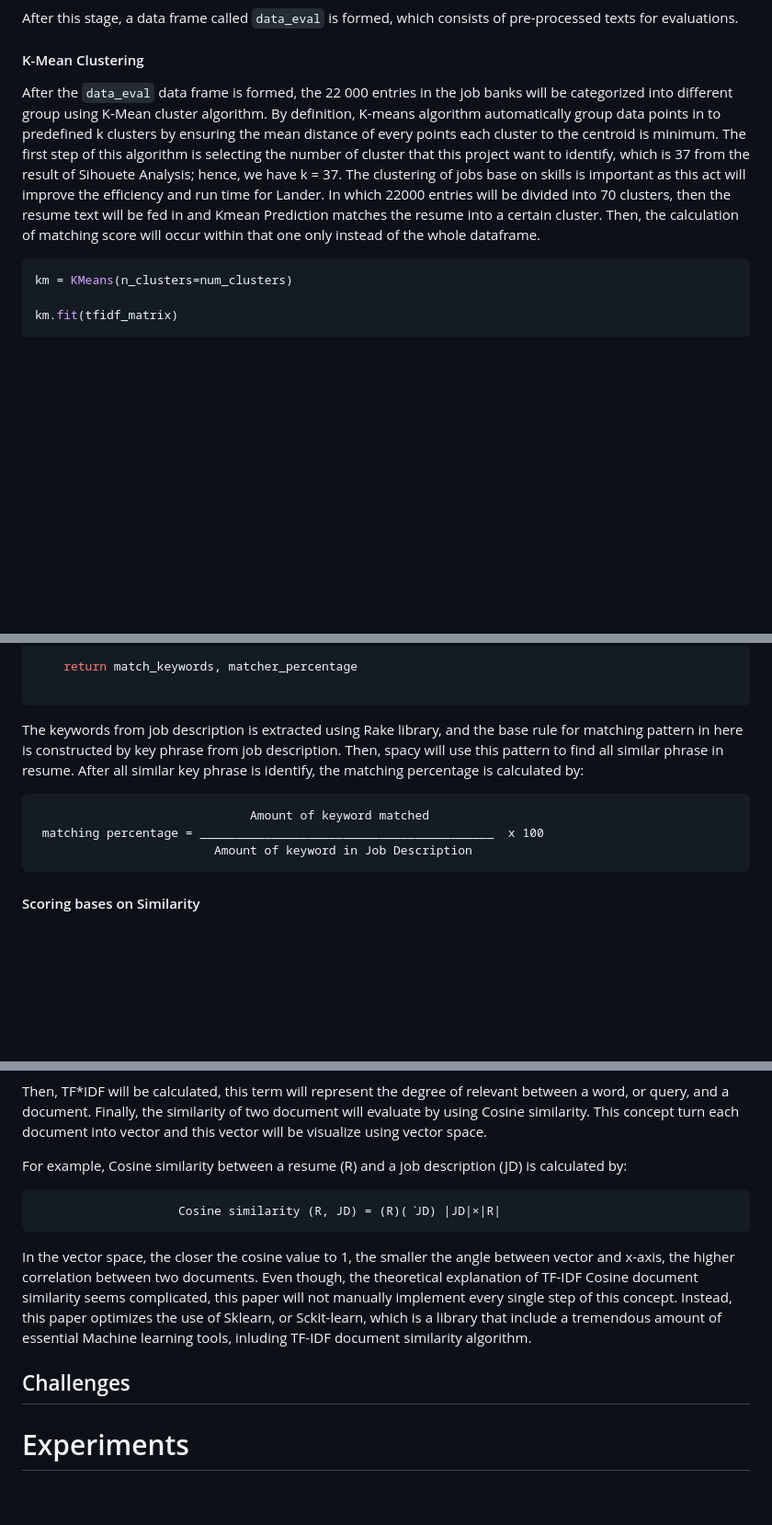
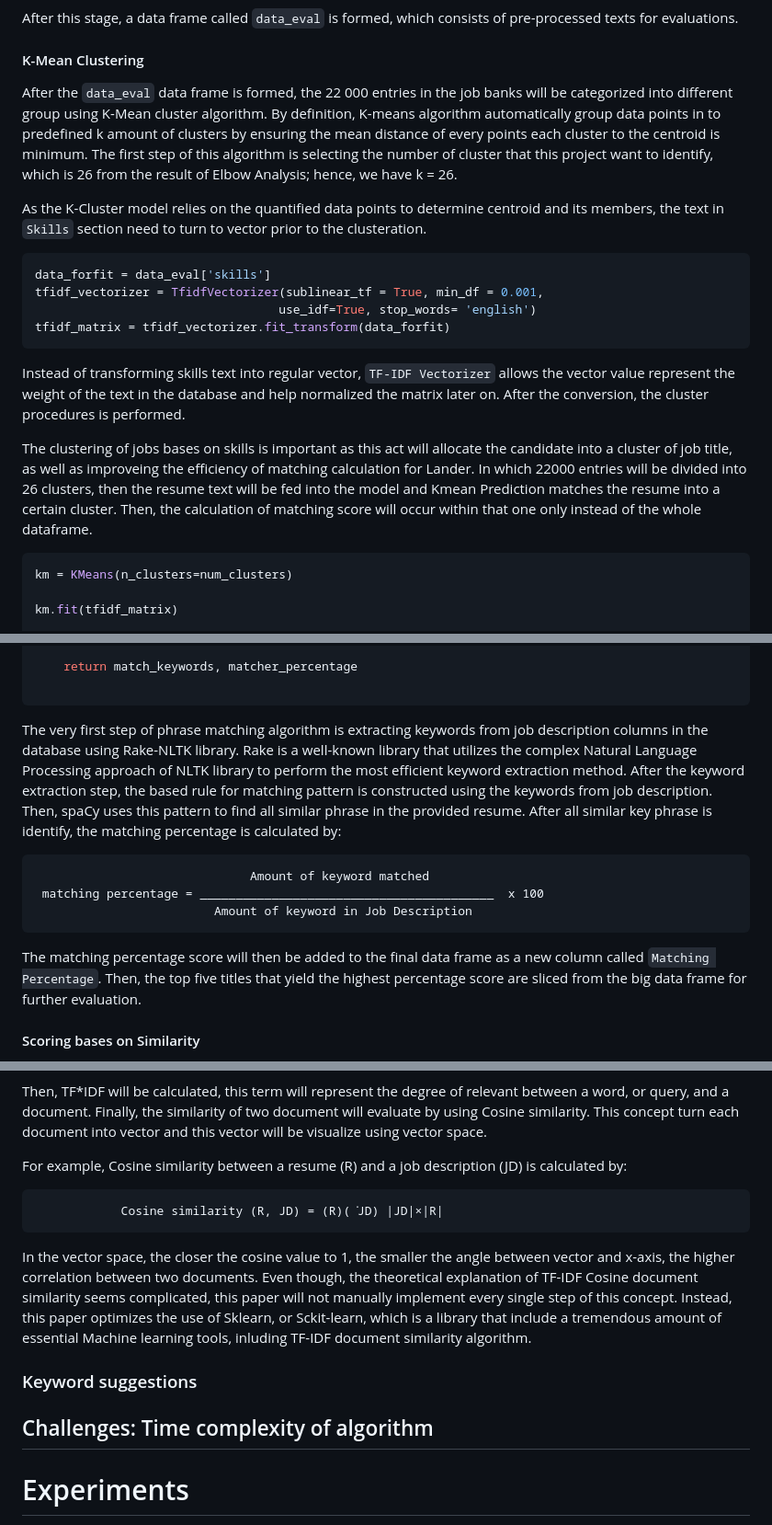
Before and after one commit to Mai1902/SeniorThesis_MaiNguyen, a Markdown page: thesis.md, 3 parts joined by grey strips. Shown: that part at 92% size. Drawn GitHub-style; blank space fills up the shorter version.

Commit message:
Update method of approach section

````diff
--- a/thesis.md
+++ b/thesis.md
@@ -263,7 +263,19 @@ After this stage, a data frame called `data_eval` is formed, which consists of p
 
 #### K-Mean Clustering
 
-After the `data_eval` data frame is formed, the 22 000 entries in the job banks will be categorized into different group using K-Mean cluster algorithm. By definition, K-means algorithm automatically group data points in to predefined k clusters by ensuring the mean distance of every points each cluster to the centroid is minimum. The first step of this algorithm is selecting the number of cluster that this project want to identify, which is 37 from the result of Sihouete Analysis; hence, we have k = 37. The clustering of jobs base on skills is important as this act will improve the efficiency and run time for Lander. In which 22000 entries will be divided into 70 clusters, then the resume text will be fed in and Kmean Prediction matches the resume into a certain cluster. Then, the calculation of matching score will occur within that one only instead of the whole dataframe.
+After the `data_eval` data frame is formed, the 22 000 entries in the job banks will be categorized into different group using K-Mean cluster algorithm. By definition, K-means algorithm automatically group data points in to predefined k amount of clusters by ensuring the mean distance of every points each cluster to the centroid is minimum. The first step of this algorithm is selecting the number of cluster that this project want to identify, which is 26 from the result of Elbow Analysis; hence, we have k = 26.
+
+As the K-Cluster model relies on the quantified data points to determine centroid and its members, the text in `Skills` section need to turn to vector prior to the clusteration.
+
+```python
+data_forfit = data_eval['skills']
+tfidf_vectorizer = TfidfVectorizer(sublinear_tf = True, min_df = 0.001,
+                                  use_idf=True, stop_words= 'english')
+tfidf_matrix = tfidf_vectorizer.fit_transform(data_forfit)
+```
+Instead of transforming skills text into regular vector, `TF-IDF Vectorizer` allows the vector value represent the weight of the text in the database and help normalized the matrix later on. After the conversion, the cluster procedures is performed.
+
+The clustering of jobs bases on skills is important as this act will allocate the candidate into a cluster of job title, as well as improveing the efficiency of matching calculation for Lander. In which 22000 entries will be divided into 26 clusters, then the resume text will be fed into the model and Kmean Prediction matches the resume into a certain cluster. Then, the calculation of matching score will occur within that one only instead of the whole dataframe.
 
 ```python
 km = KMeans(n_clusters=num_clusters)
@@ -314,13 +328,16 @@ def keyword_matching(text_resume, text_jd):
 
 ```
 
-The keywords from job description is extracted using Rake library, and the base rule for matching pattern in here is constructed by key phrase from job description. Then, spacy will use this pattern to find all similar phrase in resume. After all similar key phrase is identify, the matching percentage is calculated by:
+The very first step of phrase matching algorithm is extracting keywords from job description columns in the database using Rake-NLTK library. Rake is a well-known library that utilizes the complex Natural Language Processing approach of NLTK library to perform the most efficient keyword extraction method. After the keyword extraction step, the based rule for matching pattern is constructed using the keywords from job description. Then, spaCy uses this pattern to find all similar phrase in the provided resume. After all similar key phrase is identify, the matching percentage is calculated by:
 
 ```
                               Amount of keyword matched
  matching percentage = _________________________________________  x 100
                          Amount of keyword in Job Description
 ```
+
+The matching percentage score will then be added to the final data frame as a new column called `Matching Percentage`. Then, the top five titles that yield the highest percentage score are sliced from the big data frame for further evaluation.
+
 #### Scoring bases on Similarity
 
 After obtaining the clean data set, the first advance analyzer the evaluation of document similarity between the Job Description document and the resumes entry using TF-IDF Cosine document similarity. TF, the abbreviation of Term frequency, represents the appearance frequency of a specific word in the document, IDF, the ab- breviation of Inverse Document Frequency, is used to determine the necessary of a term across every entry documents.
@@ -334,11 +351,14 @@ Then, TF*IDF will be calculated, this term will represent the degree of relevant
 For example, Cosine similarity between a resume (R) and a job description (JD) is calculated by:
 
 ```
-                    Cosine similarity (R, JD) = (R)( ̇JD) |JD|×|R|
+            Cosine similarity (R, JD) = (R)( ̇JD) |JD|×|R|
 ```
 In the vector space, the closer the cosine value to 1, the smaller the angle between vector and x-axis, the higher correlation between two documents. Even though, the theoretical explanation of TF-IDF Cosine document similarity seems complicated, this paper will not manually implement every single step of this concept. Instead, this paper optimizes the use of Sklearn, or Sckit-learn, which is a library that include a tremendous amount of essential Machine learning tools, inluding TF-IDF document similarity algorithm.
 
-## Challenges
+### Keyword suggestions
+
+## Challenges: Time complexity of algorithm
+
 
 
 
````
Also changed, not shown: other parts of thesis.md (+2 -0 lines).
